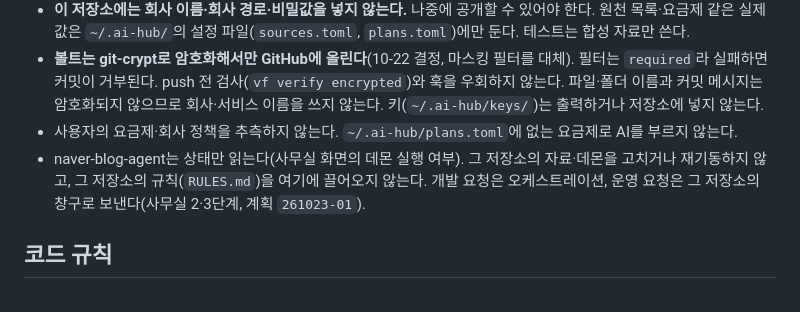
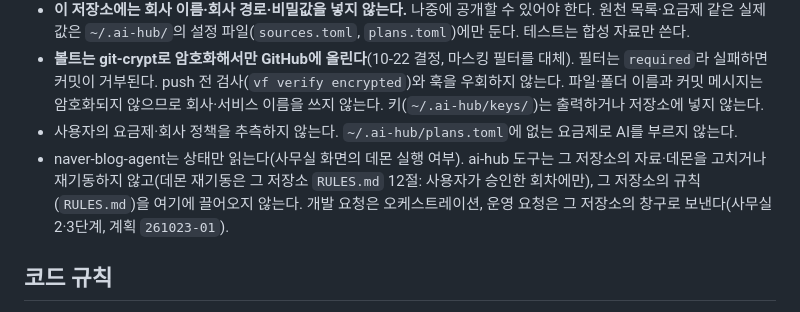
Before and after one commit to gayulz/ai-hub, a Markdown page: AGENTS.md, the part around the change. Drawn GitHub-style.

Commit message:
AGENTS.md: 블로그 데몬 재기동은 그 저장소 규칙(승인한 회차만)을 따른다고 적는다

```diff
--- a/AGENTS.md
+++ b/AGENTS.md
@@ -37,7 +37,7 @@ Claude·Codex·Gemini·AGY가 모두 이 파일을 읽는다. `CLAUDE.md`·`GEMI
 - **이 저장소에는 회사 이름·회사 경로·비밀값을 넣지 않는다.** 나중에 공개할 수 있어야 한다. 원천 목록·요금제 같은 실제 값은 `~/.ai-hub/`의 설정 파일(`sources.toml`, `plans.toml`)에만 둔다. 테스트는 합성 자료만 쓴다.
 - **볼트는 git-crypt로 암호화해서만 GitHub에 올린다**(10-22 결정, 마스킹 필터를 대체). 필터는 `required`라 실패하면 커밋이 거부된다. push 전 검사(`vf verify encrypted`)와 훅을 우회하지 않는다. 파일·폴더 이름과 커밋 메시지는 암호화되지 않으므로 회사·서비스 이름을 쓰지 않는다. 키(`~/.ai-hub/keys/`)는 출력하거나 저장소에 넣지 않는다.
 - 사용자의 요금제·회사 정책을 추측하지 않는다. `~/.ai-hub/plans.toml`에 없는 요금제로 AI를 부르지 않는다.
-- naver-blog-agent는 상태만 읽는다(사무실 화면의 데몬 실행 여부). 그 저장소의 자료·데몬을 고치거나 재기동하지 않고, 그 저장소의 규칙(`RULES.md`)을 여기에 끌어오지 않는다. 개발 요청은 오케스트레이션, 운영 요청은 그 저장소의 창구로 보낸다(사무실 2·3단계, 계획 `261023-01`).
+- naver-blog-agent는 상태만 읽는다(사무실 화면의 데몬 실행 여부). ai-hub 도구는 그 저장소의 자료·데몬을 고치거나 재기동하지 않고(데몬 재기동은 그 저장소 `RULES.md` 12절: 사용자가 승인한 회차에만), 그 저장소의 규칙(`RULES.md`)을 여기에 끌어오지 않는다. 개발 요청은 오케스트레이션, 운영 요청은 그 저장소의 창구로 보낸다(사무실 2·3단계, 계획 `261023-01`).
 
 ## 코드 규칙
 
```
